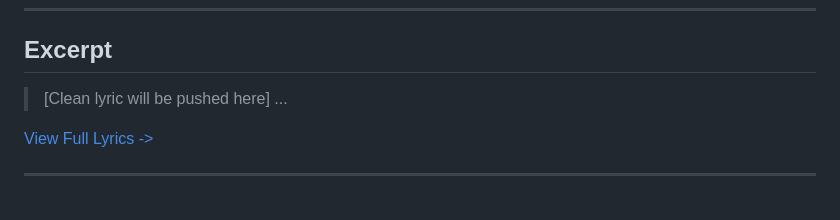
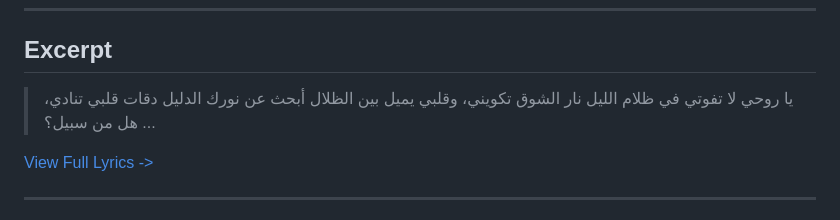
Before and after one commit to ImAbuSayed/ya-rouhi-la-tfouti-my-soul-dont-pass-by, a Markdown page: README.md, the part around the change. Rendered like a GitHub page.

Commit message:
docs: Update readme excerpt

```diff
--- a/README.md
+++ b/README.md
@@ -19,7 +19,10 @@
 
 ## Excerpt
 
-> [Clean lyric will be pushed here]
+> يا روحي لا تفوتي في ظلام الليل
+> نار الشوق تكويني، وقلبي يميل
+> بين الظلال أبحث عن نورك الدليل
+> دقات قلبي تنادي، هل من سبيل؟
 > ...
 
 [View Full Lyrics ->](./lyrics.txt)
```
